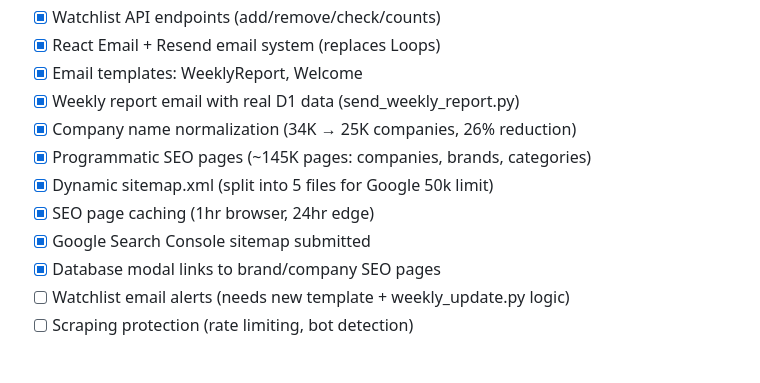
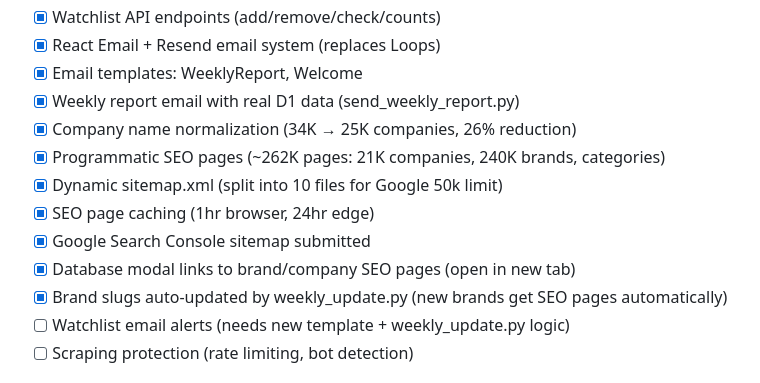
Before and after one commit to macstock10/bevalc-intelligence, a Markdown page: .claude/CLAUDE.md, the part around the change. GitHub-like rendering.

Commit message:
Update CLAUDE.md with accurate page counts and feature status
- Updated SEO page count: ~262K total (21K companies + 240K brands)
- Updated sitemap count: 10 files (static, companies, 8 brand files)
- Added brand_slugs auto-update to working features checklist
- Added note that modal links open in new tab

🤖 Generated with [Claude Code](https://claude.com/claude-code)

Co-Authored-By: Claude Opus 4.5 <noreply@anthropic.com>

```diff
--- a/.claude/CLAUDE.md
+++ b/.claude/CLAUDE.md
@@ -252,11 +252,12 @@ ORDER BY filings DESC;
 - [x] Email templates: WeeklyReport, Welcome
 - [x] Weekly report email with real D1 data (send_weekly_report.py)
 - [x] Company name normalization (34K → 25K companies, 26% reduction)
-- [x] Programmatic SEO pages (~145K pages: companies, brands, categories)
-- [x] Dynamic sitemap.xml (split into 5 files for Google 50k limit)
+- [x] Programmatic SEO pages (~262K pages: 21K companies, 240K brands, categories)
+- [x] Dynamic sitemap.xml (split into 10 files for Google 50k limit)
 - [x] SEO page caching (1hr browser, 24hr edge)
 - [x] Google Search Console sitemap submitted
-- [x] Database modal links to brand/company SEO pages
+- [x] Database modal links to brand/company SEO pages (open in new tab)
+- [x] Brand slugs auto-updated by weekly_update.py (new brands get SEO pages automatically)
 - [ ] Watchlist email alerts (needs new template + weekly_update.py logic)
 - [ ] Scraping protection (rate limiting, bot detection)
 
```
